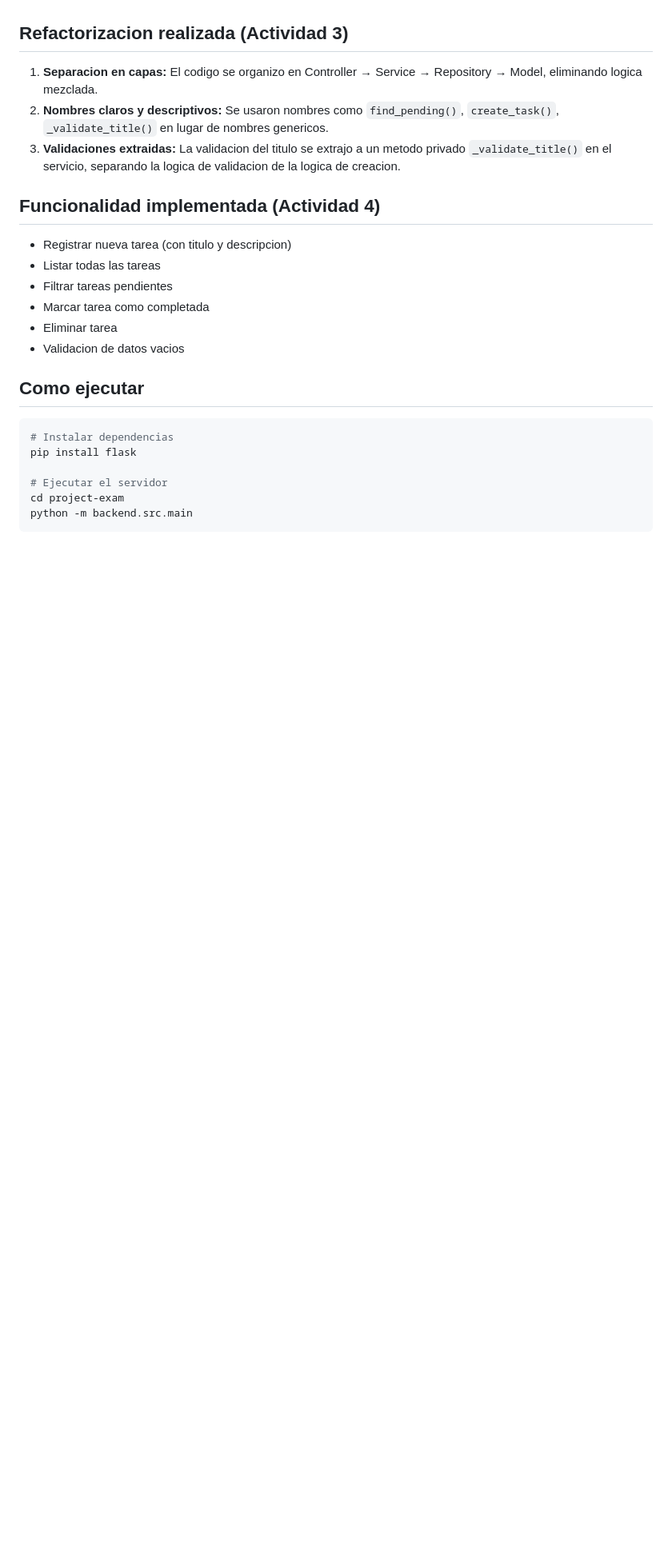
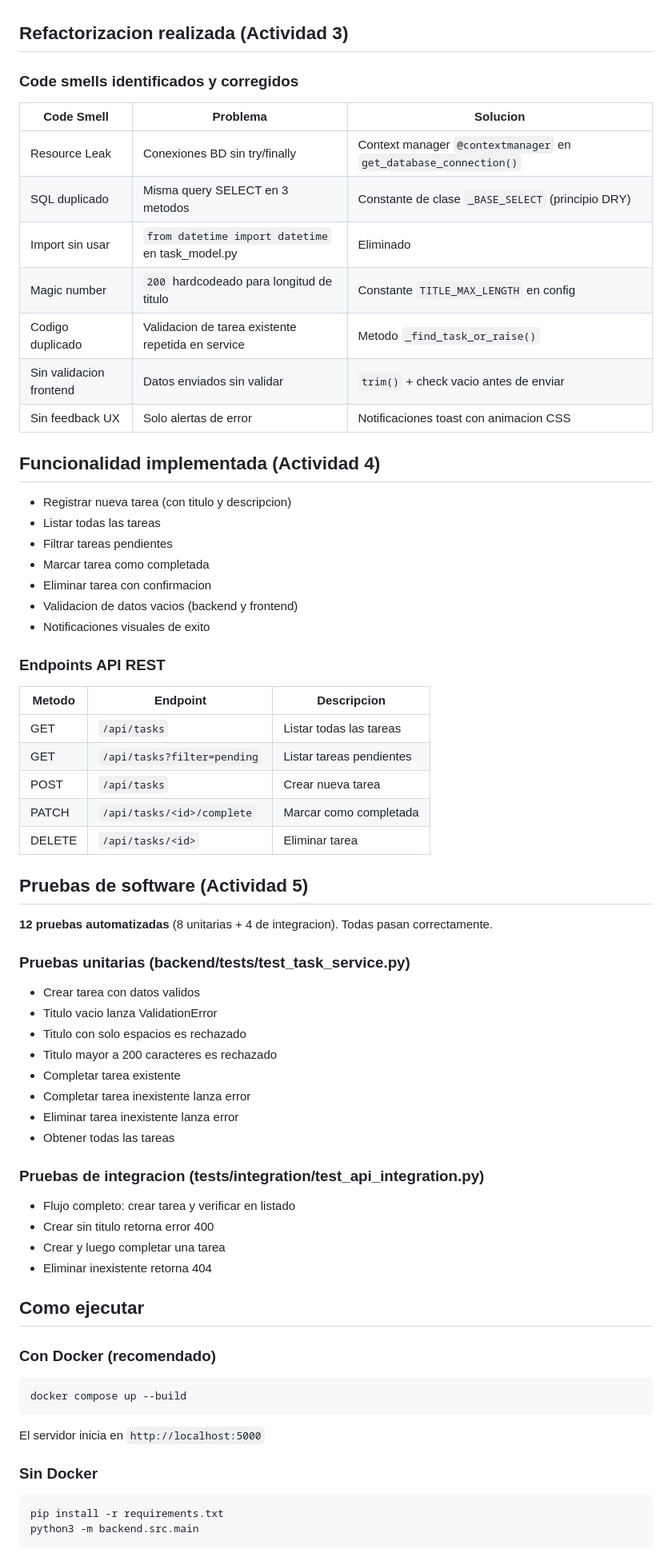
Before and after one commit to tunek12421/project-exam-ingenieria-software, a Markdown page: README.md, the part around one of its changes. Shown at 80% size. Rendered like a GitHub page; blank space fills up the shorter version.

Commit message:
docs: actualizar README con dockerizacion, code smells, endpoints y link al repo

````diff
--- a/README.md
+++ b/README.md
@@ -73,9 +83,17 @@ El proyecto implementa una **arquitectura por capas (Layered Architecture)** con
 
 ## Refactorizacion realizada (Actividad 3)
 
-1. **Separacion en capas:** El codigo se organizo en Controller → Service → Repository → Model, eliminando logica mezclada.
-2. **Nombres claros y descriptivos:** Se usaron nombres como `find_pending()`, `create_task()`, `_validate_title()` en lugar de nombres genericos.
-3. **Validaciones extraidas:** La validacion del titulo se extrajo a un metodo privado `_validate_title()` en el servicio, separando la logica de validacion de la logica de creacion.
+### Code smells identificados y corregidos
+
+| Code Smell | Problema | Solucion |
+|-----------|----------|----------|
+| Resource Leak | Conexiones BD sin try/finally | Context manager `@contextmanager` en `get_database_connection()` |
+| SQL duplicado | Misma query SELECT en 3 metodos | Constante de clase `_BASE_SELECT` (principio DRY) |
+| Import sin usar | `from datetime import datetime` en task_model.py | Eliminado |
+| Magic number | `200` hardcodeado para longitud de titulo | Constante `TITLE_MAX_LENGTH` en config |
+| Codigo duplicado | Validacion de tarea existente repetida en service | Metodo `_find_task_or_raise()` |
+| Sin validacion frontend | Datos enviados sin validar | `trim()` + check vacio antes de enviar |
+| Sin feedback UX | Solo alertas de error | Notificaciones toast con animacion CSS |
 
 ## Funcionalidad implementada (Actividad 4)
 
@@ -83,16 +101,50 @@ El proyecto implementa una **arquitectura por capas (Layered Architecture)** con
 - Listar todas las tareas
 - Filtrar tareas pendientes
 - Marcar tarea como completada
-- Eliminar tarea
-- Validacion de datos vacios
+- Eliminar tarea con confirmacion
+- Validacion de datos vacios (backend y frontend)
+- Notificaciones visuales de exito
+
+### Endpoints API REST
+
+| Metodo | Endpoint | Descripcion |
+|--------|----------|-------------|
+| GET | `/api/tasks` | Listar todas las tareas |
+| GET | `/api/tasks?filter=pending` | Listar tareas pendientes |
+| POST | `/api/tasks` | Crear nueva tarea |
+| PATCH | `/api/tasks/<id>/complete` | Marcar como completada |
+| DELETE | `/api/tasks/<id>` | Eliminar tarea |
+
+## Pruebas de software (Actividad 5)
+
+**12 pruebas automatizadas** (8 unitarias + 4 de integracion). Todas pasan correctamente.
+
+### Pruebas unitarias (backend/tests/test_task_service.py)
+- Crear tarea con datos validos
+- Titulo vacio lanza ValidationError
+- Titulo con solo espacios es rechazado
+- Titulo mayor a 200 caracteres es rechazado
+- Completar tarea existente
+- Completar tarea inexistente lanza error
+- Eliminar tarea inexistente lanza error
+- Obtener todas las tareas
+
+### Pruebas de integracion (tests/integration/test_api_integration.py)
+- Flujo completo: crear tarea y verificar en listado
+- Crear sin titulo retorna error 400
+- Crear y luego completar una tarea
+- Eliminar inexistente retorna 404
 
 ## Como ejecutar
 
+### Con Docker (recomendado)
 ```bash
-# Instalar dependencias
-pip install flask
+docker compose up --build
+```
+El servidor inicia en `http://localhost:5000`
 
-# Ejecutar el servidor
-cd project-exam
-python -m backend.src.main
+### Sin Docker
+```bash
+pip install -r requirements.txt
+python3 -m backend.src.main
 ```
````
Also changed, not shown: other parts of README.md (+31 -23 lines).
